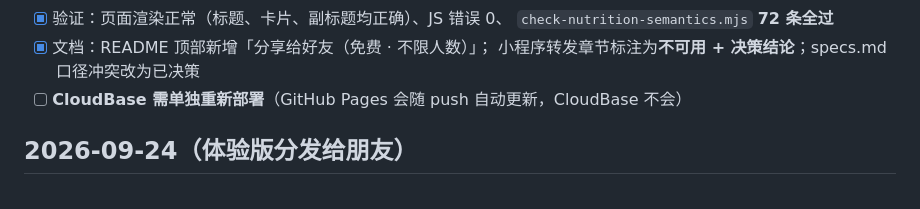
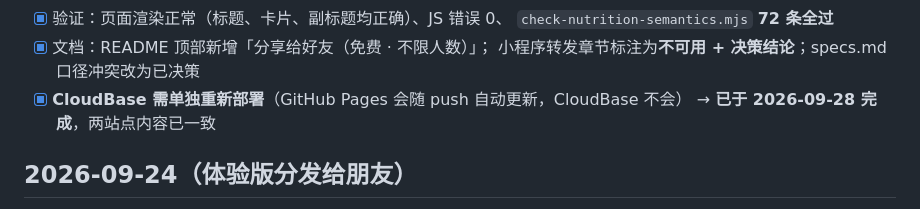
Before and after one commit to ll96victor/What-should-we-eat-today, a Markdown page: tasks/todo.md, the part around the change. GitHub-like rendering.

Commit message:
docs: 勾选已完成的 CloudBase 重新部署项
该项已于 2026-09-28 执行完毕，此前遗漏未勾选。

Co-Authored-By: Claude <noreply@anthropic.com>

```diff
--- a/tasks/todo.md
+++ b/tasks/todo.md
@@ -266,7 +266,8 @@ E2E 脚本此前依赖「上一轮结束后恰好是干净状态」。上一轮
       `check-nutrition-semantics.mjs` **72 条全过**
 - [x] 文档：README 顶部新增「分享给好友（免费 · 不限人数）」；
       小程序转发章节标注为**不可用 + 决策结论**；specs.md 口径冲突改为已决策
-- [ ] **CloudBase 需单独重新部署**（GitHub Pages 会随 push 自动更新，CloudBase 不会）
+- [x] **CloudBase 需单独重新部署**（GitHub Pages 会随 push 自动更新，CloudBase 不会）
+      → **已于 2026-09-28 完成**，两站点内容已一致
 
 ## 2026-09-24（体验版分发给朋友）
 
```
